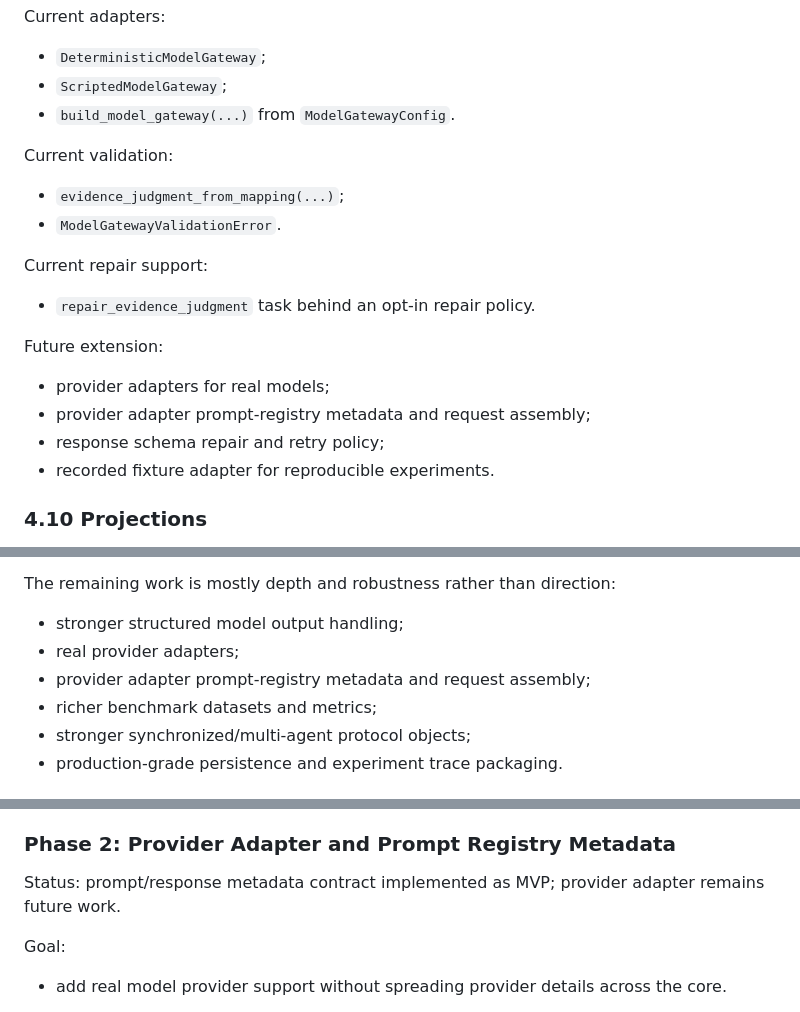
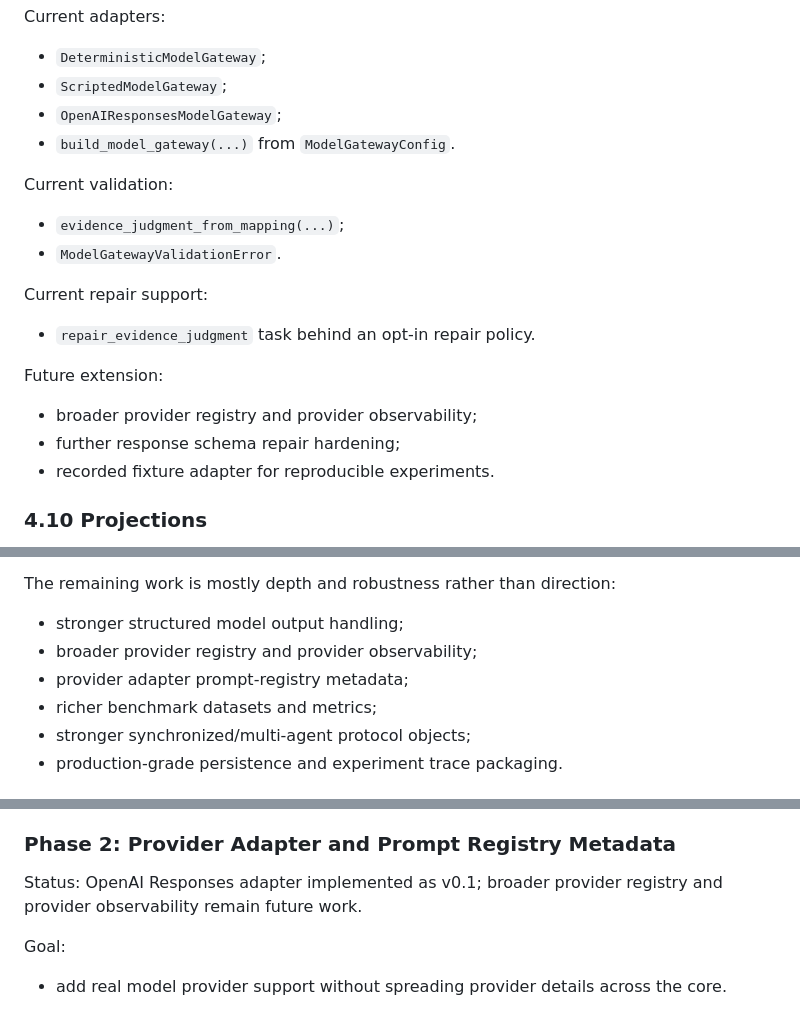
Before and after one commit to dengjianbo3/bayesprobe, a Markdown page: docs/ARCHITECTURE.md, 3 parts joined by grey strips. Rendered like a GitHub page.

Commit message:
docs: mark openai gateway implemented

```diff
--- a/docs/ARCHITECTURE.md
+++ b/docs/ARCHITECTURE.md
@@ -355,6 +355,7 @@ Current adapters:
 
 - `DeterministicModelGateway`;
 - `ScriptedModelGateway`;
+- `OpenAIResponsesModelGateway`;
 - `build_model_gateway(...)` from `ModelGatewayConfig`.
 
 Current validation:
@@ -368,9 +369,8 @@ Current repair support:
 
 Future extension:
 
-- provider adapters for real models;
-- provider adapter prompt-registry metadata and request assembly;
-- response schema repair and retry policy;
+- broader provider registry and provider observability;
+- further response schema repair hardening;
 - recorded fixture adapter for reproducible experiments.
 
 ### 4.10 Projections
@@ -527,8 +527,8 @@ the current implementation is approximately **82%-86% complete**.
 The remaining work is mostly depth and robustness rather than direction:
 
 - stronger structured model output handling;
-- real provider adapters;
-- provider adapter prompt-registry metadata and request assembly;
+- broader provider registry and provider observability;
+- provider adapter prompt-registry metadata;
 - richer benchmark datasets and metrics;
 - stronger synchronized/multi-agent protocol objects;
 - production-grade persistence and experiment trace packaging.
@@ -640,7 +642,8 @@ Why this is next:
 
 ### Phase 2: Provider Adapter and Prompt Registry Metadata
 
-Status: prompt/response metadata contract implemented as MVP; provider adapter remains future work.
+Status: OpenAI Responses adapter implemented as v0.1; broader provider registry
+and provider observability remain future work.
 
 Goal:
 
```
Also changed, not shown: other parts of docs/ARCHITECTURE.md (+3 -1 lines).
